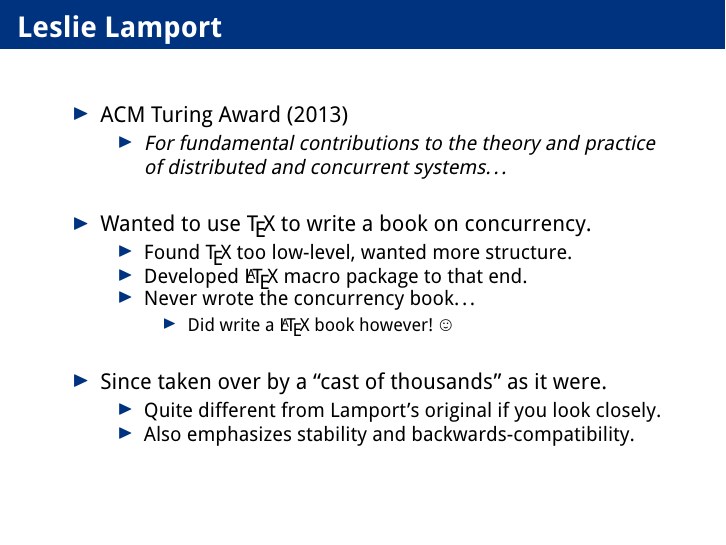
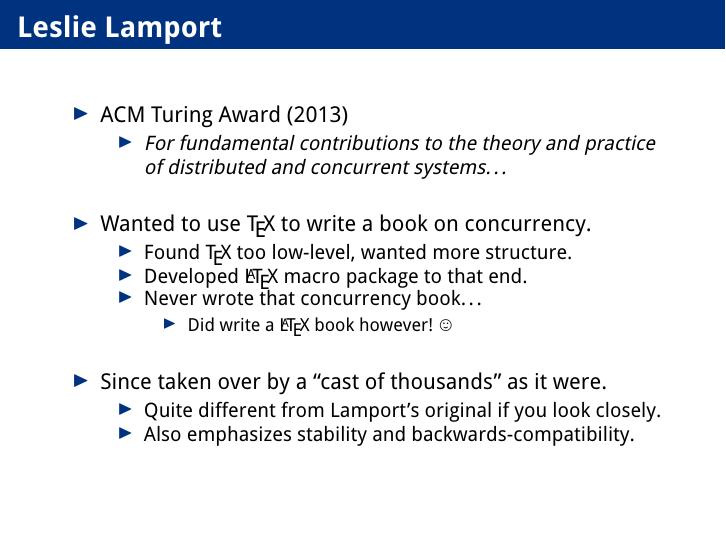
Before and after one commit to phf/intro-latex-talk, LaTeX slides (99-basic-presentation.tex): page 11 of 16. Compiled offline with pdfLaTeX.

Commit message:
Use jhcolors, tiny fix.

```diff
--- a/99-basic-presentation.tex
+++ b/99-basic-presentation.tex
@@ -24,9 +24,8 @@
 \usefonttheme{structurebold}
 
 \usecolortheme{whale}
-\definecolor{jhublue}{RGB}{102,137,204}
-\definecolor{jhuazure}{RGB}{0,51,127}
-\setbeamercolor{structure}{fg=jhuazure}
+\usepackage{jhcolors}
+\setbeamercolor{structure}{fg=jhazure}
 
 % command to produce sectioning slides
 \newcommand{\cutesection}[2]{
@@ -157,7 +156,7 @@
     \begin{itemize}
       \item Found \TeX{} too low-level, wanted more structure.
       \item Developed \LaTeX{} macro package to that end.
-      \item Never wrote the concurrency book\dots{}
+      \item Never wrote that concurrency book\dots{}
       \begin{itemize}
         \item Did write a \LaTeX{} book however! \smiley
       \end{itemize}
```
